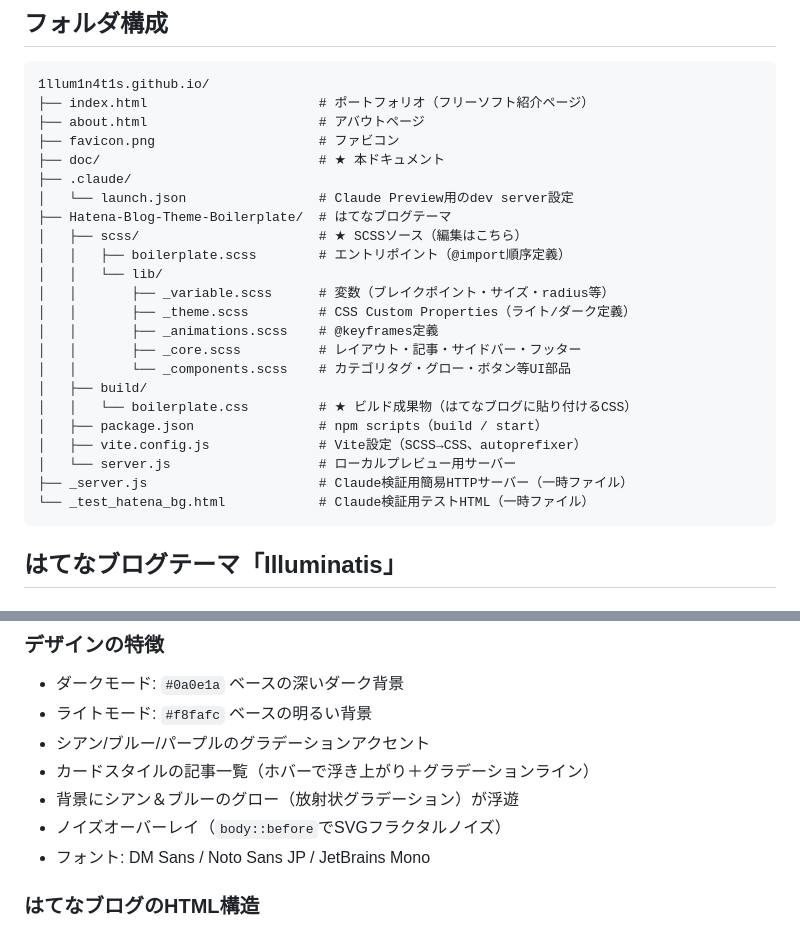
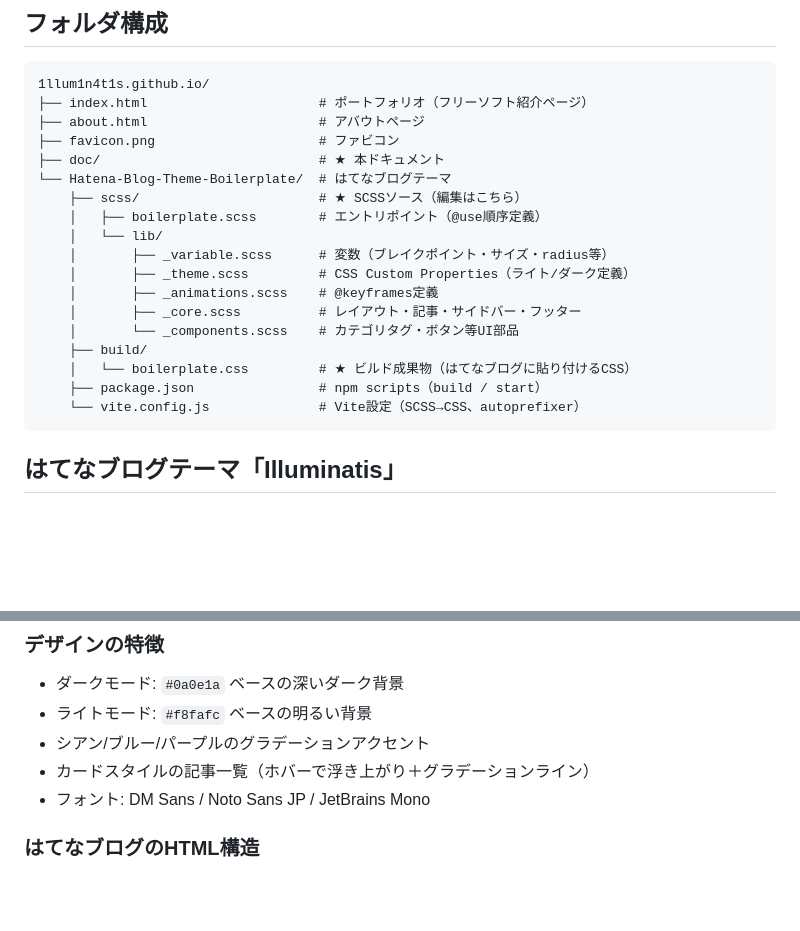
Before and after one commit to 1llum1n4t1s/1llum1n4t1s.github.io, a Markdown page: doc/PROJECT_OVERVIEW.md, 2 parts joined by grey strips. Rendered like a GitHub page; blank space fills up the shorter version.

````diff
--- a/doc/PROJECT_OVERVIEW.md
+++ b/doc/PROJECT_OVERVIEW.md
@@ -17,24 +17,19 @@
 ├── about.html                      # アバウトページ
 ├── favicon.png                     # ファビコン
 ├── doc/                            # ★ 本ドキュメント
-├── .claude/
-│   └── launch.json                 # Claude Preview用のdev server設定
-├── Hatena-Blog-Theme-Boilerplate/  # はてなブログテーマ
-│   ├── scss/                       # ★ SCSSソース（編集はこちら）
-│   │   ├── boilerplate.scss        # エントリポイント（@import順序定義）
-│   │   └── lib/
-│   │       ├── _variable.scss      # 変数（ブレイクポイント・サイズ・radius等）
-│   │       ├── _theme.scss         # CSS Custom Properties（ライト/ダーク定義）
-│   │       ├── _animations.scss    # @keyframes定義
-│   │       ├── _core.scss          # レイアウト・記事・サイドバー・フッター
-│   │       └── _components.scss    # カテゴリタグ・グロー・ボタン等UI部品
-│   ├── build/
-│   │   └── boilerplate.css         # ★ ビルド成果物（はてなブログに貼り付けるCSS）
-│   ├── package.json                # npm scripts（build / start）
-│   ├── vite.config.js              # Vite設定（SCSS→CSS、autoprefixer）
-│   └── server.js                   # ローカルプレビュー用サーバー
-├── _server.js                      # Claude検証用簡易HTTPサーバー（一時ファイル）
-└── _test_hatena_bg.html            # Claude検証用テストHTML（一時ファイル）
+└── Hatena-Blog-Theme-Boilerplate/  # はてなブログテーマ
+    ├── scss/                       # ★ SCSSソース（編集はこちら）
+    │   ├── boilerplate.scss        # エントリポイント（@use順序定義）
+    │   └── lib/
+    │       ├── _variable.scss      # 変数（ブレイクポイント・サイズ・radius等）
+    │       ├── _theme.scss         # CSS Custom Properties（ライト/ダーク定義）
+    │       ├── _animations.scss    # @keyframes定義
+    │       ├── _core.scss          # レイアウト・記事・サイドバー・フッター
+    │       └── _components.scss    # カテゴリタグ・ボタン等UI部品
+    ├── build/
+    │   └── boilerplate.css         # ★ ビルド成果物（はてなブログに貼り付けるCSS）
+    ├── package.json                # npm scripts（build / start）
+    └── vite.config.js              # Vite設定（SCSS→CSS、autoprefixer）
 ```
 
 ## はてなブログテーマ「Illuminatis」
@@ -53,8 +48,6 @@
 - ライトモード: `#f8fafc` ベースの明るい背景
 - シアン/ブルー/パープルのグラデーションアクセント
 - カードスタイルの記事一覧（ホバーで浮き上がり＋グラデーションライン）
-- 背景にシアン＆ブルーのグロー（放射状グラデーション）が浮遊
-- ノイズオーバーレイ（`body::before`でSVGフラクタルノイズ）
 - フォント: DM Sans / Noto Sans JP / JetBrains Mono
 
 ### はてなブログのHTML構造
````
Also changed, not shown: CLAUDE.md (+1 -1 lines), doc/DEBUGGING_GUIDE.md (+8 -43 lines).
